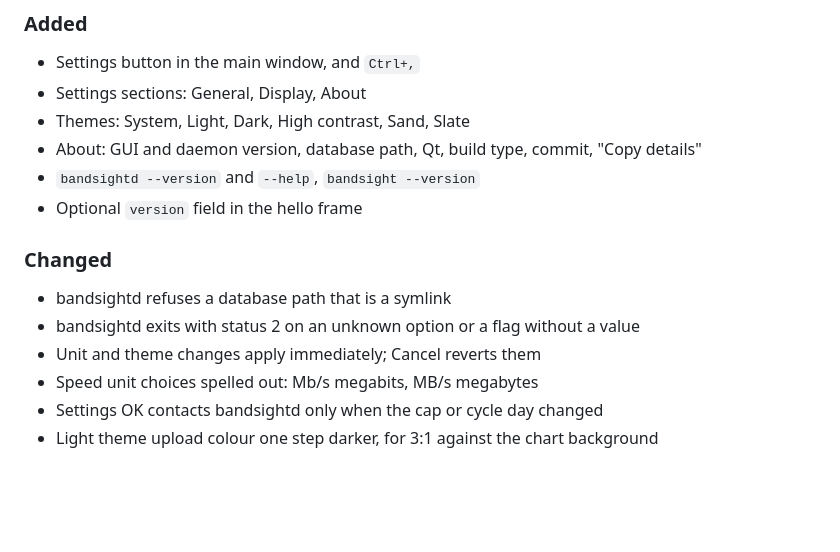
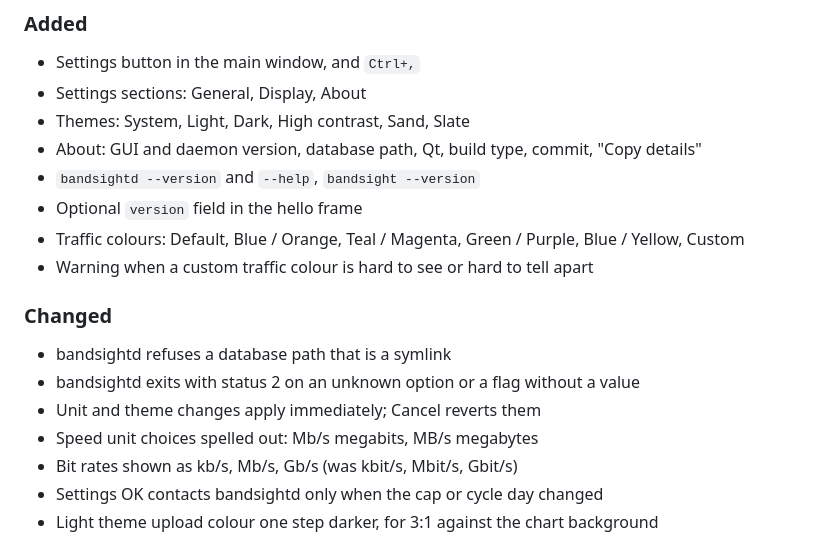
Before and after one commit to Isuru-rana/bandsight, a Markdown page: CHANGELOG.md, the part around the change. GitHub-like rendering; blank space fills up the shorter version.

```diff
--- a/CHANGELOG.md
+++ b/CHANGELOG.md
@@ -12,12 +12,15 @@ is also the text of its [GitHub release](https://github.com/Isuru-rana/bandsight
 - About: GUI and daemon version, database path, Qt, build type, commit, "Copy details"
 - `bandsightd --version` and `--help`, `bandsight --version`
 - Optional `version` field in the hello frame
+- Traffic colours: Default, Blue / Orange, Teal / Magenta, Green / Purple, Blue / Yellow, Custom
+- Warning when a custom traffic colour is hard to see or hard to tell apart
 
 ### Changed
 - bandsightd refuses a database path that is a symlink
 - bandsightd exits with status 2 on an unknown option or a flag without a value
 - Unit and theme changes apply immediately; Cancel reverts them
 - Speed unit choices spelled out: Mb/s megabits, MB/s megabytes
+- Bit rates shown as kb/s, Mb/s, Gb/s (was kbit/s, Mbit/s, Gbit/s)
 - Settings OK contacts bandsightd only when the cap or cycle day changed
 - Light theme upload colour one step darker, for 3:1 against the chart background
 
```
Also changed, not shown: README.md (+2 -0 lines).
